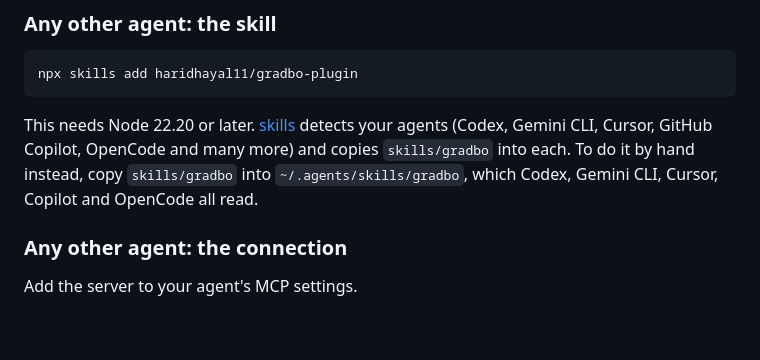
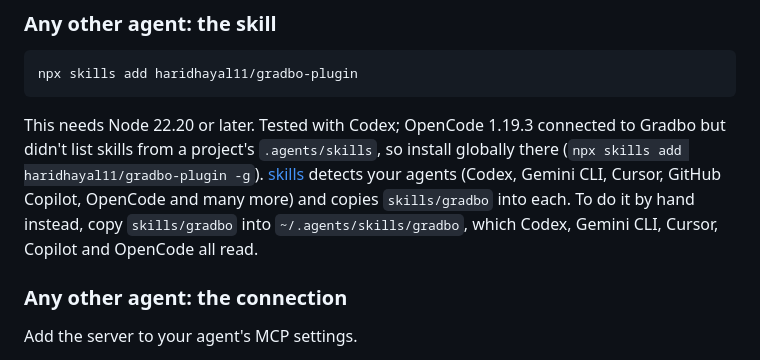
Before and after one commit to haridhayal11/gradbo-plugin, a Markdown page: README.md, the part around the change. Rendered like a GitHub page; blank space fills up the shorter version.

Commit message:
Note how the skill installs in OpenCode

````diff
--- a/README.md
+++ b/README.md
@@ -32,7 +32,7 @@ The plugin brings both the skill and the connection.
 npx skills add haridhayal11/gradbo-plugin
 ```
 
-This needs Node 22.20 or later. [skills](https://github.com/vercel-labs/skills) detects your agents (Codex, Gemini CLI, Cursor, GitHub Copilot, OpenCode and many more) and copies `skills/gradbo` into each. To do it by hand instead, copy `skills/gradbo` into `~/.agents/skills/gradbo`, which Codex, Gemini CLI, Cursor, Copilot and OpenCode all read.
+This needs Node 22.20 or later. Tested with Codex; OpenCode 1.19.3 connected to Gradbo but didn't list skills from a project's `.agents/skills`, so install globally there (`npx skills add haridhayal11/gradbo-plugin -g`). [skills](https://github.com/vercel-labs/skills) detects your agents (Codex, Gemini CLI, Cursor, GitHub Copilot, OpenCode and many more) and copies `skills/gradbo` into each. To do it by hand instead, copy `skills/gradbo` into `~/.agents/skills/gradbo`, which Codex, Gemini CLI, Cursor, Copilot and OpenCode all read.
 
 ### Any other agent: the connection
 
````
